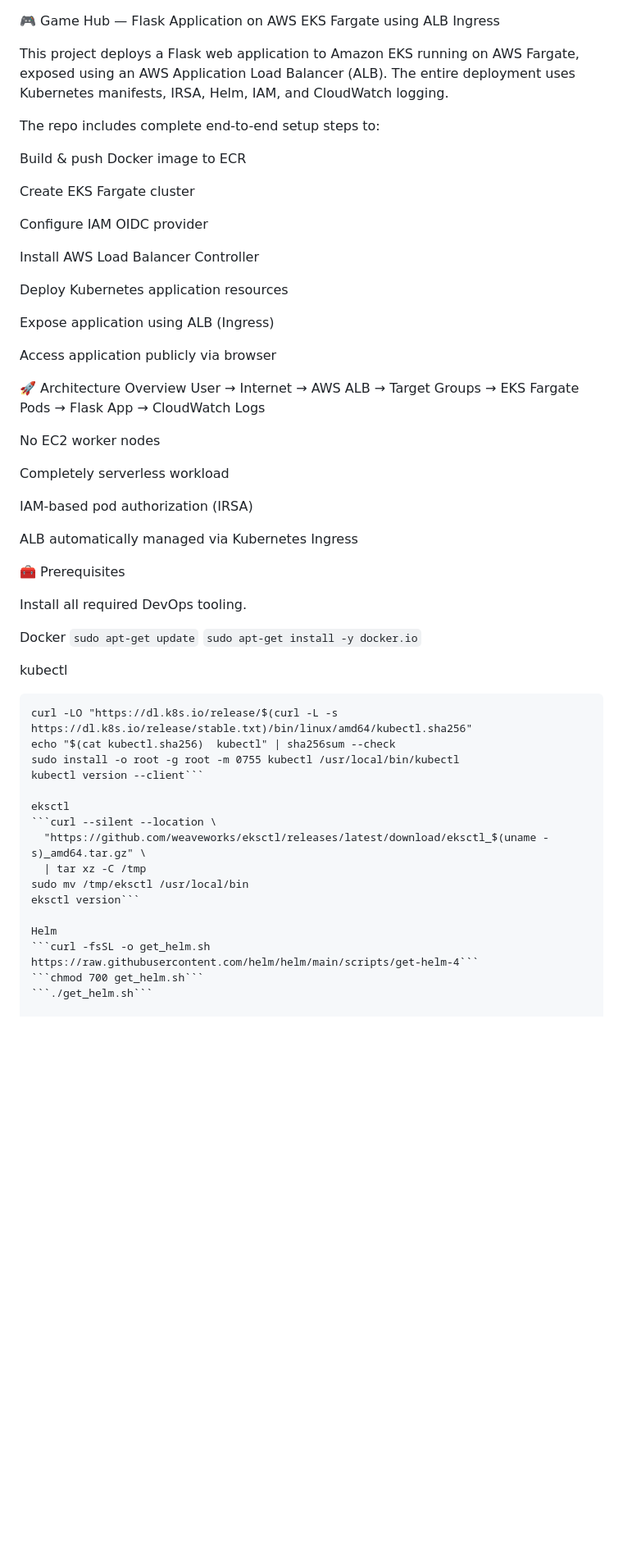
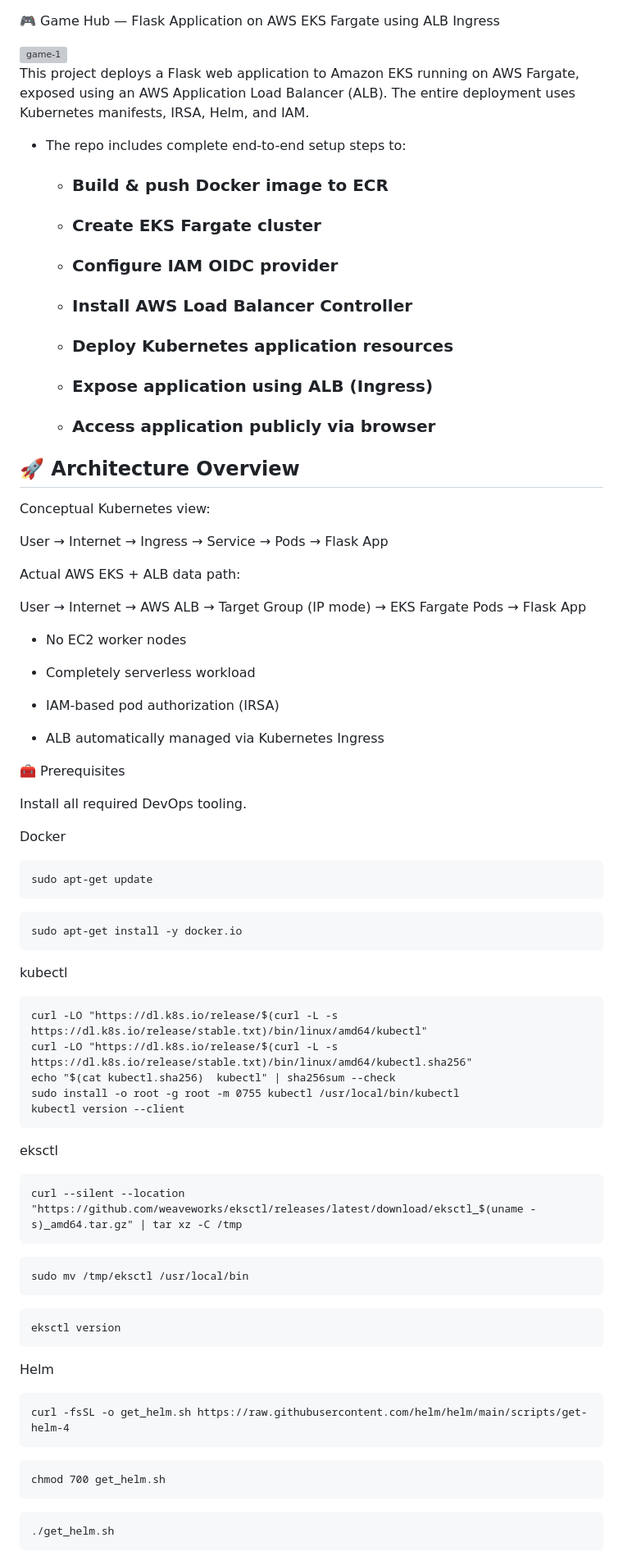
Before and after one commit to ayan8125/game-hub, a Markdown page: README.md, the part around one of its changes. Shown at 82% size. Rendered like a GitHub page; blank space fills up the shorter version; grey boxes are pictures that could not be loaded.

Commit message:
Revise README for improved clarity and structure
Updated README to enhance clarity and organization of project details, including prerequisites, setup steps, and architecture overview.

````diff
--- a/README.md
+++ b/README.md
@@ -1,60 +1,88 @@
 🎮 Game Hub — Flask Application on AWS EKS Fargate using ALB Ingress
 
-This project deploys a Flask web application to Amazon EKS running on AWS Fargate, exposed using an AWS Application Load Balancer (ALB). The entire deployment uses Kubernetes manifests, IRSA, Helm, IAM, and CloudWatch logging.
-
-The repo includes complete end-to-end setup steps to:
-
-Build & push Docker image to ECR
-
-Create EKS Fargate cluster
-
-Configure IAM OIDC provider
-
-Install AWS Load Balancer Controller
-
-Deploy Kubernetes application resources
-
-Expose application using ALB (Ingress)
-
-Access application publicly via browser
-
-🚀 Architecture Overview
-User → Internet → AWS ALB → Target Groups → EKS Fargate Pods → Flask App → CloudWatch Logs
+<img width="1920" height="1080" alt="game-1" src="https://github.com/user-attachments/assets/bf7aa005-918d-4498-a247-1beb0021c5de" />
 
 
-No EC2 worker nodes
+This project deploys a Flask web application to Amazon EKS running on AWS Fargate, exposed using an AWS Application Load Balancer (ALB). The entire deployment uses Kubernetes manifests, IRSA, Helm, and IAM.
 
-Completely serverless workload
+- The repo includes complete end-to-end setup steps to:
 
-IAM-based pod authorization (IRSA)
+  - ### Build & push Docker image to ECR
 
-ALB automatically managed via Kubernetes Ingress
+  - ### Create EKS Fargate cluster
+
+  - ### Configure IAM OIDC provider
+
+  - ### Install AWS Load Balancer Controller
+
+  - ### Deploy Kubernetes application resources
+
+  - ### Expose application using ALB (Ingress)
+
+  - ### Access application publicly via browser
+
+## 🚀 Architecture Overview
+
+Conceptual Kubernetes view:
+
+User → Internet → Ingress → Service → Pods → Flask App
+
+Actual AWS EKS + ALB data path:
+
+User → Internet → AWS ALB → Target Group (IP mode) → EKS Fargate Pods → Flask App
+
+- No EC2 worker nodes
+
+- Completely serverless workload
+
+- IAM-based pod authorization (IRSA)
+
+- ALB automatically managed via Kubernetes Ingress
 
 🧰 Prerequisites
 
 Install all required DevOps tooling.
 
 Docker
-```sudo apt-get update```
-```sudo apt-get install -y docker.io```
+```
+sudo apt-get update
+```
+
+```
+sudo apt-get install -y docker.io
+```
 
 kubectl
-```curl -LO "https://dl.k8s.io/release/$(curl -L -s https://dl.k8s.io/release/stable.txt)/bin/linux/amd64/kubectl"
+```
+curl -LO "https://dl.k8s.io/release/$(curl -L -s https://dl.k8s.io/release/stable.txt)/bin/linux/amd64/kubectl"
 curl -LO "https://dl.k8s.io/release/$(curl -L -s https://dl.k8s.io/release/stable.txt)/bin/linux/amd64/kubectl.sha256"
 echo "$(cat kubectl.sha256)  kubectl" | sha256sum --check
 sudo install -o root -g root -m 0755 kubectl /usr/local/bin/kubectl
-kubectl version --client```
+kubectl version --client
+```
 
 eksctl
-```curl --silent --location \
-  "https://github.com/weaveworks/eksctl/releases/latest/download/eksctl_$(uname -s)_amd64.tar.gz" \
-  | tar xz -C /tmp
+```
+curl --silent --location "https://github.com/weaveworks/eksctl/releases/latest/download/eksctl_$(uname -s)_amd64.tar.gz" | tar xz -C /tmp
+```
+```
 sudo mv /tmp/eksctl /usr/local/bin
-eksctl version```
+```
+```
+eksctl version
+```
 
 Helm
-```curl -fsSL -o get_helm.sh https://raw.githubusercontent.com/helm/helm/main/scripts/get-helm-4```
-```chmod 700 get_helm.sh```
-```./get_helm.sh```
+```
+curl -fsSL -o get_helm.sh https://raw.githubusercontent.com/helm/helm/main/scripts/get-helm-4
+```
+
+```
+chmod 700 get_helm.sh
+```
+
+```
+./get_helm.sh
+```
 
 AWS CLI
````
Also changed, not shown: other parts of README.md (+172 -63 lines).
